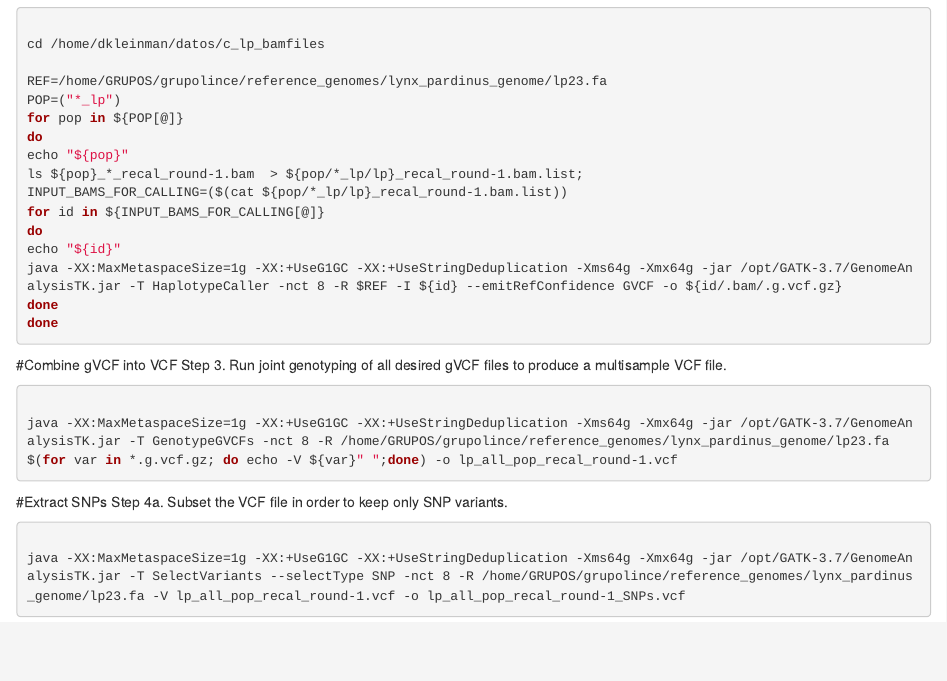
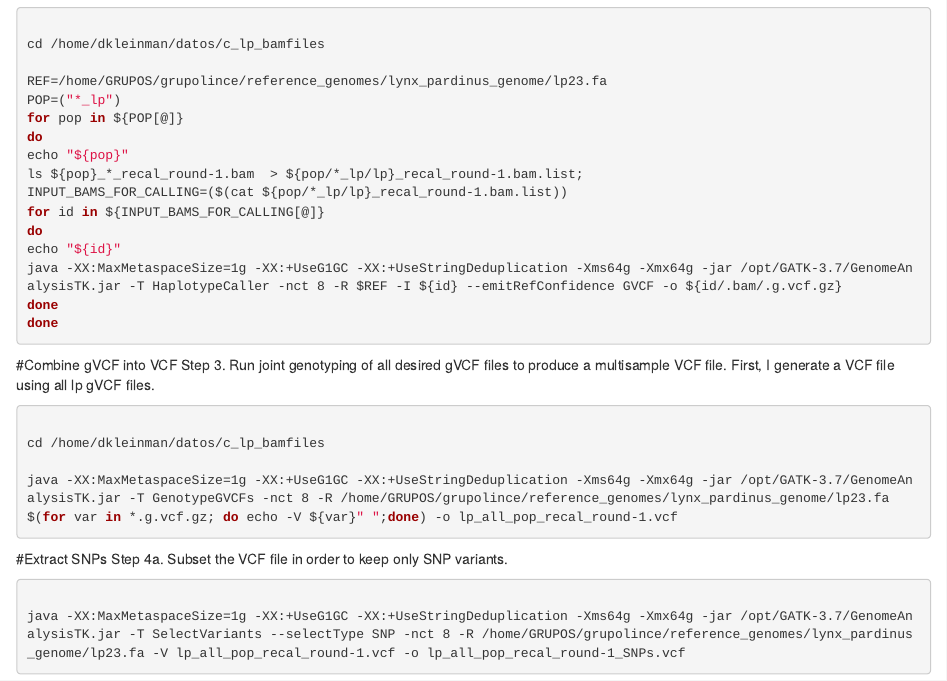
Before and after one commit to Arynio/genome-annotation, an R Markdown document (gVCF_script.Rmd): the page in a window 1100 px wide, from 400 px down. Rendered offline with R 4.5, knitr and Pandoc, with nearby package versions.

Commit message:
Launch VCF with all lp gVCF files

````diff
--- a/gVCF_script.Rmd
+++ b/gVCF_script.Rmd
@@ -42,9 +42,11 @@ done
 ```
 
 #Combine gVCF into VCF
-Step 3. Run joint genotyping of all desired gVCF files to produce a multisample VCF file.
+Step 3. Run joint genotyping of all desired gVCF files to produce a multisample VCF file. First, I generate a VCF file using all lp gVCF files.
 
 ```{r Combine gVCF into VCF, eval=FALSE, engine='bash'}
+
+cd /home/dkleinman/datos/c_lp_bamfiles
 
 java -XX:MaxMetaspaceSize=1g -XX:+UseG1GC -XX:+UseStringDeduplication -Xms64g -Xmx64g -jar /opt/GATK-3.7/GenomeAnalysisTK.jar -T GenotypeGVCFs -nct 8 -R /home/GRUPOS/grupolince/reference_genomes/lynx_pardinus_genome/lp23.fa $(for var in *.g.vcf.gz; do echo -V ${var}" ";done) -o lp_all_pop_recal_round-1.vcf
 
````
